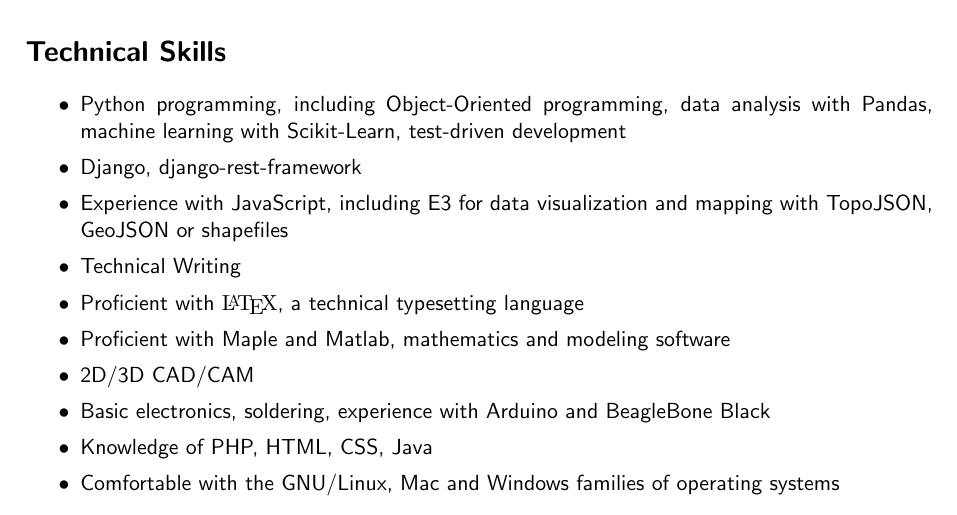
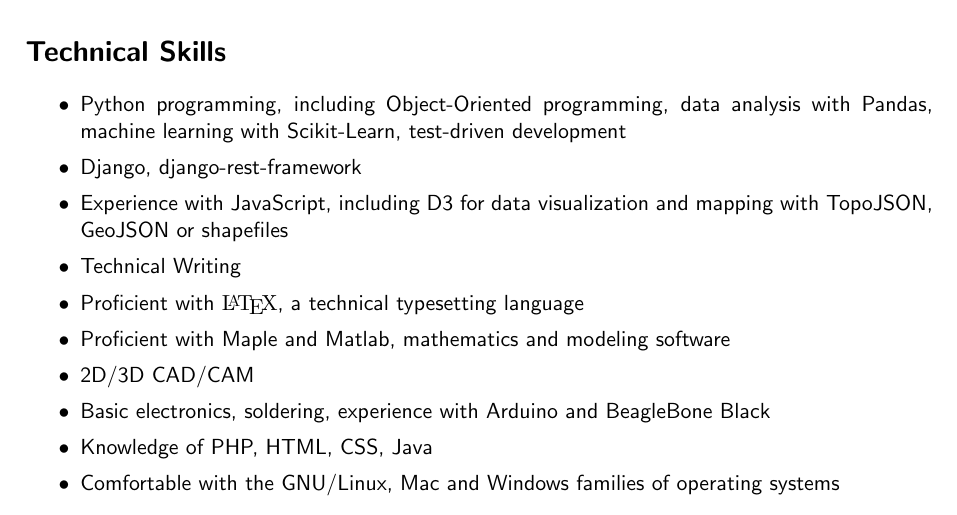
Before and after one commit to IHautaI/resume, a LaTeX CV (resume.tex): part of page 1 of 2, cut so that both start at the same text. Compiled offline with pdfLaTeX.

Commit message:
E3 -> D3

```diff
--- a/resume.tex
+++ b/resume.tex
@@ -41,7 +41,7 @@
 \item Python programming, including Object-Oriented programming, data analysis
 with Pandas, machine learning with Scikit-Learn, test-driven development
 \item Django, django-rest-framework
-\item Experience with JavaScript, including E3 for data visualization and mapping with TopoJSON, GeoJSON or shapefiles
+\item Experience with JavaScript, including D3 for data visualization and mapping with TopoJSON, GeoJSON or shapefiles
 \item Technical Writing
 \item	Proficient with {\rmfamily \LaTeX}, a technical typesetting language
 \item Proficient with Maple and Matlab, mathematics and modeling software
```
Also changed, not shown: resume.pdf.
